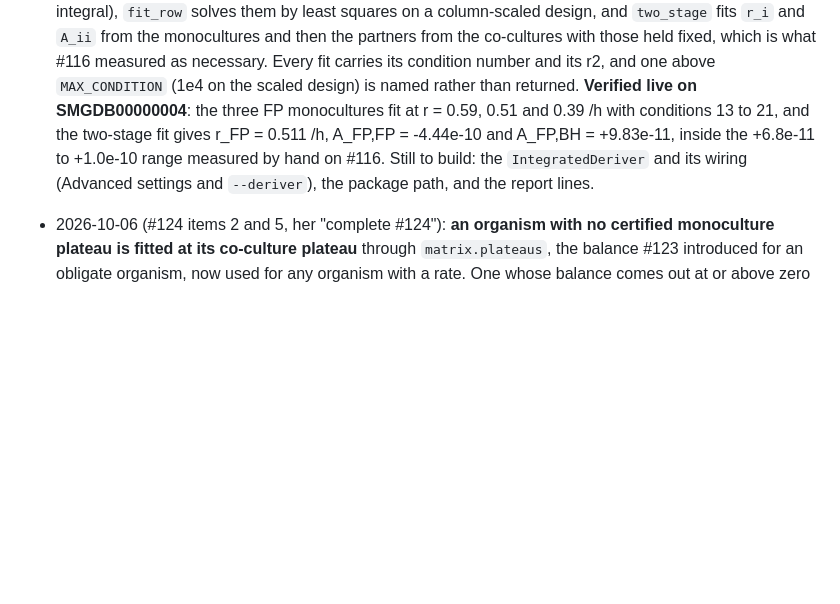
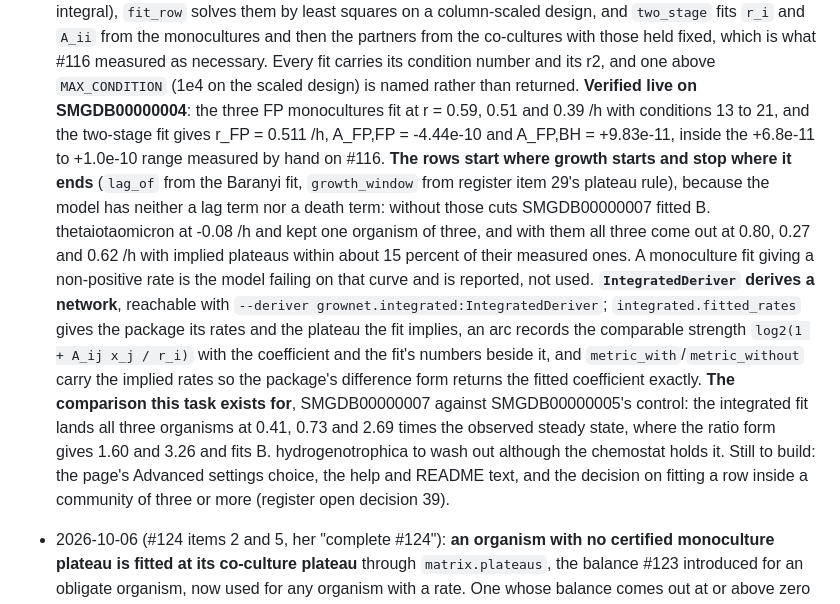
Before and after one commit to crossfeed-bio/crossfeed, a Markdown page: docs/agents/NOTES.md, the part around the change. Rendered like a GitHub page; blank space fills up the shorter version.

Commit message:
Record what the integrated runs showed (#127)
The two corrections the live runs called for (the rows start where growth starts
and stop where it ends), the Deriver, and the comparison against the chemostat
steady state that the task exists for.

Generated by Claude (Claude Code, Claude Opus 5) for Karoline.
Co-Authored-By: Claude Opus 5 <noreply@anthropic.com>

```diff
--- a/docs/agents/NOTES.md
+++ b/docs/agents/NOTES.md
@@ -25,8 +25,23 @@ Rules for this file:
   scaled design) is named rather than returned. **Verified live on SMGDB00000004**: the three FP
   monocultures fit at r = 0.59, 0.51 and 0.39 /h with conditions 13 to 21, and the two-stage fit gives
   r_FP = 0.511 /h, A_FP,FP = -4.44e-10 and A_FP,BH = +9.83e-11, inside the +6.8e-11 to +1.0e-10 range
-  measured by hand on #116. Still to build: the `IntegratedDeriver` and its wiring (Advanced settings and
-  `--deriver`), the package path, and the report lines.
+  measured by hand on #116.
+  **The rows start where growth starts and stop where it ends** (`lag_of` from the Baranyi fit,
+  `growth_window` from register item 29's plateau rule), because the model has neither a lag term nor a
+  death term: without those cuts SMGDB00000007 fitted B. thetaiotaomicron at -0.08 /h and kept one
+  organism of three, and with them all three come out at 0.80, 0.27 and 0.62 /h with implied plateaus
+  within about 15 percent of their measured ones. A monoculture fit giving a non-positive rate is the
+  model failing on that curve and is reported, not used.
+  **`IntegratedDeriver` derives a network**, reachable with `--deriver
+  grownet.integrated:IntegratedDeriver`; `integrated.fitted_rates` gives the package its rates and the
+  plateau the fit implies, an arc records the comparable strength `log2(1 + A_ij x_j / r_i)` with the
+  coefficient and the fit's numbers beside it, and `metric_with`/`metric_without` carry the implied rates
+  so the package's difference form returns the fitted coefficient exactly.
+  **The comparison this task exists for**, SMGDB00000007 against SMGDB00000005's control: the integrated
+  fit lands all three organisms at 0.41, 0.73 and 2.69 times the observed steady state, where the ratio
+  form gives 1.60 and 3.26 and fits B. hydrogenotrophica to wash out although the chemostat holds it.
+  Still to build: the page's Advanced settings choice, the help and README text, and the decision on
+  fitting a row inside a community of three or more (register open decision 39).
 
 - 2026-10-06 (#124 items 2 and 5, her "complete #124"): **an organism with no certified monoculture
   plateau is fitted at its co-culture plateau** through `matrix.plateaus`, the balance #123 introduced for
```
